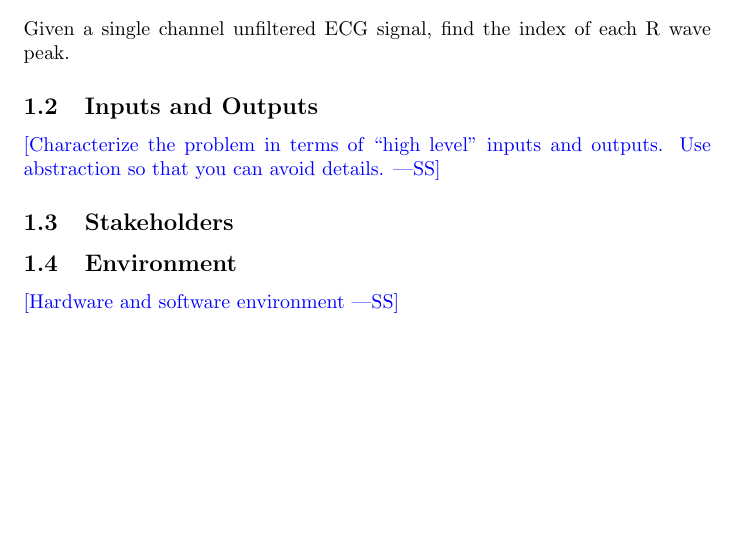
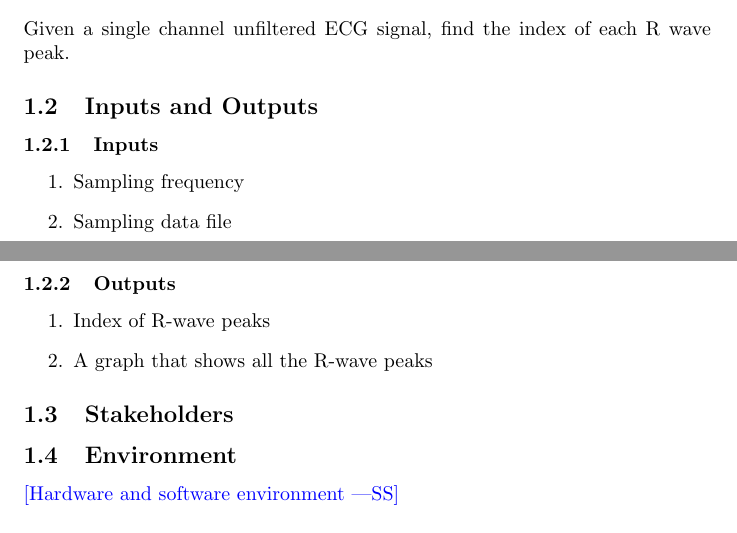
Before and after one commit to Lychee-acaca/CAS741, a LaTeX document (docs/ProblemStatementAndGoals/ProblemStatement.tex): part of page 1 of 3 before the commit and two parts of pages 1 and 2 of 3 after it, the two joined at a grey line, cut so that both start at the same text, the shorter picture padded with empty space. Compiled offline with pdfLaTeX.

Commit message:
add Inputs and Outputs

```diff
--- a/docs/ProblemStatementAndGoals/ProblemStatement.tex
+++ b/docs/ProblemStatementAndGoals/ProblemStatement.tex
@@ -37,8 +37,19 @@ Given a single channel unfiltered ECG signal, find the index of each R wave peak
 
 \subsection{Inputs and Outputs}
 
-\wss{Characterize the problem in terms of ``high level'' inputs and outputs.
-Use abstraction so that you can avoid details.}
+\subsubsection{Inputs}
+
+\begin{enumerate}
+    \item Sampling frequency
+    \item Sampling data file
+\end{enumerate}
+
+\subsubsection{Outputs}
+
+\begin{enumerate}
+    \item Index of R-wave peaks
+    \item A graph that shows all the R-wave peaks
+\end{enumerate}
 
 \subsection{Stakeholders}
 
```
